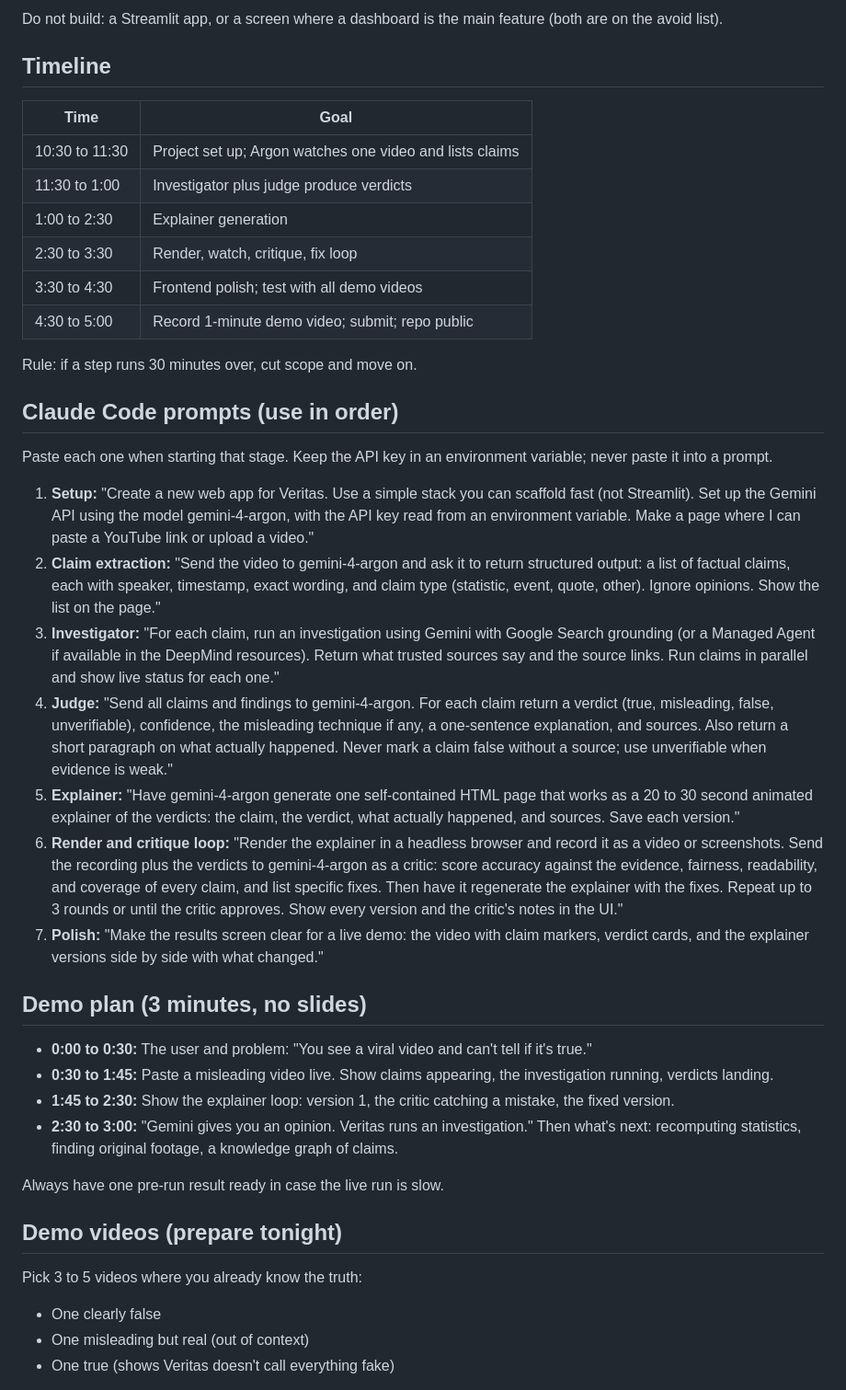
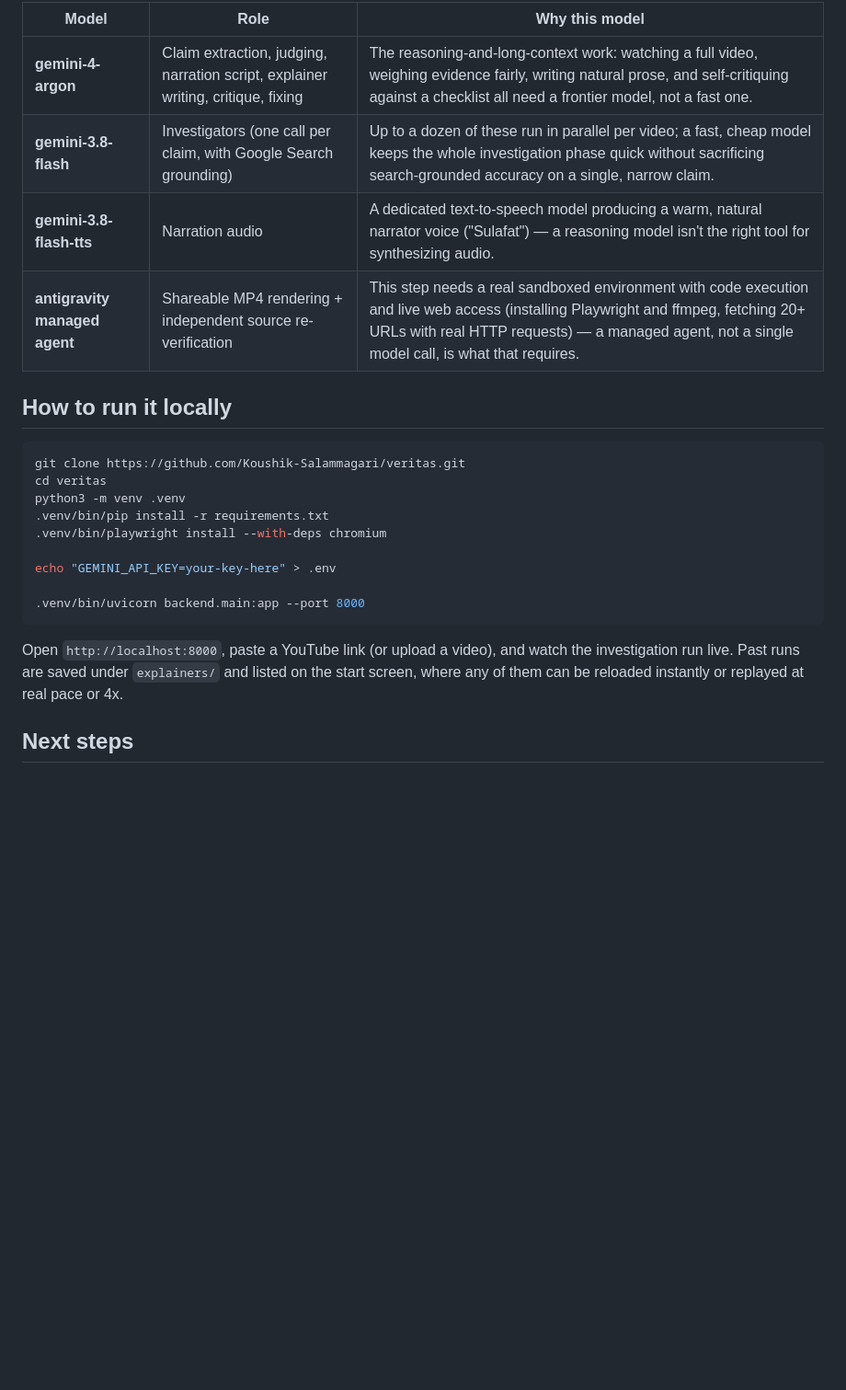
Before and after one commit to Koushik-Salammagari/veritas, a Markdown page: README.md, the part around one of its changes. Shown at 92% size. Rendered like a GitHub page; blank space fills up the shorter version.

````diff
--- a/README.md
+++ b/README.md
@@ -58,44 +47,26 @@ I see a lot of misinformation in posts and videos, and I often can't figure out
 
-Do not build: a Streamlit app, or a screen where a dashboard is the main feature (both are on the avoid list).
+| Model | Role | Why this model |
+|---|---|---|
+| **gemini-4-argon** | Claim extraction, judging, narration script, explainer writing, critique, fixing | The reasoning-and-long-context work: watching a full video, weighing evidence fairly, writing natural prose, and self-critiquing against a checklist all need a frontier model, not a fast one. |
+| **gemini-3.8-flash** | Investigators (one call per claim, with Google Search grounding) | Up to a dozen of these run in parallel per video; a fast, cheap model keeps the whole investigation phase quick without sacrificing search-grounded accuracy on a single, narrow claim. |
+| **gemini-3.8-flash-tts** | Narration audio | A dedicated text-to-speech model producing a warm, natural narrator voice ("Sulafat") — a reasoning model isn't the right tool for synthesizing audio. |
+| **antigravity managed agent** | Shareable MP4 rendering + independent source re-verification | This step needs a real sandboxed environment with code execution and live web access (installing Playwright and ffmpeg, fetching 20+ URLs with real HTTP requests) — a managed agent, not a single model call, is what that requires. |
 
-## Timeline
+## How to run it locally
 
-| Time | Goal |
-|---|---|
-| 10:30 to 11:30 | Project set up; Argon watches one video and lists claims |
-| 11:30 to 1:00 | Investigator plus judge produce verdicts |
-| 1:00 to 2:30 | Explainer generation |
-| 2:30 to 3:30 | Render, watch, critique, fix loop |
-| 3:30 to 4:30 | Frontend polish; test with all demo videos |
-| 4:30 to 5:00 | Record 1-minute demo video; submit; repo public |
+```bash
+git clone https://github.com/Koushik-Salammagari/veritas.git
+cd veritas
+python3 -m venv .venv
+.venv/bin/pip install -r requirements.txt
+.venv/bin/playwright install --with-deps chromium
 
-Rule: if a step runs 30 minutes over, cut scope and move on.
+echo "GEMINI_API_KEY=your-key-here" > .env
 
-## Claude Code prompts (use in order)
+.venv/bin/uvicorn backend.main:app --port 8000
+```
 
-Paste each one when starting that stage. Keep the API key in an environment variable; never paste it into a prompt.
+Open `http://localhost:8000`, paste a YouTube link (or upload a video), and watch the investigation run live. Past runs are saved under `explainers/` and listed on the start screen, where any of them can be reloaded instantly or replayed at real pace or 4x.
 
-1. **Setup:** "Create a new web app for Veritas. Use a simple stack you can scaffold fast (not Streamlit). Set up the Gemini API using the model gemini-4-argon, with the API key read from an environment variable. Make a page where I can paste a YouTube link or upload a video."
-2. **Claim extraction:** "Send the video to gemini-4-argon and ask it to return structured output: a list of factual claims, each with speaker, timestamp, exact wording, and claim type (statistic, event, quote, other). Ignore opinions. Show the list on the page."
-3. **Investigator:** "For each claim, run an investigation using Gemini with Google Search grounding (or a Managed Agent if available in the DeepMind resources). Return what trusted sources say and the source links. Run claims in parallel and show live status for each one."
-4. **Judge:** "Send all claims and findings to gemini-4-argon. For each claim return a verdict (true, misleading, false, unverifiable), confidence, the misleading technique if any, a one-sentence explanation, and sources. Also return a short paragraph on what actually happened. Never mark a claim false without a source; use unverifiable when evidence is weak."
-5. **Explainer:** "Have gemini-4-argon generate one self-contained HTML page that works as a 20 to 30 second animated explainer of the verdicts: the claim, the verdict, what actually happened, and sources. Save each version."
-6. **Render and critique loop:** "Render the explainer in a headless browser and record it as a video or screenshots. Send the recording plus the verdicts to gemini-4-argon as a critic: score accuracy against the evidence, fairness, readability, and coverage of every claim, and list specific fixes. Then have it regenerate the explainer with the fixes. Repeat up to 3 rounds or until the critic approves. Show every version and the critic's notes in the UI."
-7. **Polish:** "Make the results screen clear for a live demo: the video with claim markers, verdict cards, and the explainer versions side by side with what changed."
+## Next steps
 
-## Demo plan (3 minutes, no slides)
-
-- **0:00 to 0:30:** The user and problem: "You see a viral video and can't tell if it's true."
-- **0:30 to 1:45:** Paste a misleading video live. Show claims appearing, the investigation running, verdicts landing.
-- **1:45 to 2:30:** Show the explainer loop: version 1, the critic catching a mistake, the fixed version.
-- **2:30 to 3:00:** "Gemini gives you an opinion. Veritas runs an investigation." Then what's next: recomputing statistics, finding original footage, a knowledge graph of claims.
-
-Always have one pre-run result ready in case the live run is slow.
-
-## Demo videos (prepare tonight)
-
-Pick 3 to 5 videos where you already know the truth:
-- One clearly false
-- One misleading but real (out of context)
-- One true (shows Veritas doesn't call everything fake)
-
````
Also changed, not shown: other parts of README.md (+31 -55 lines).
